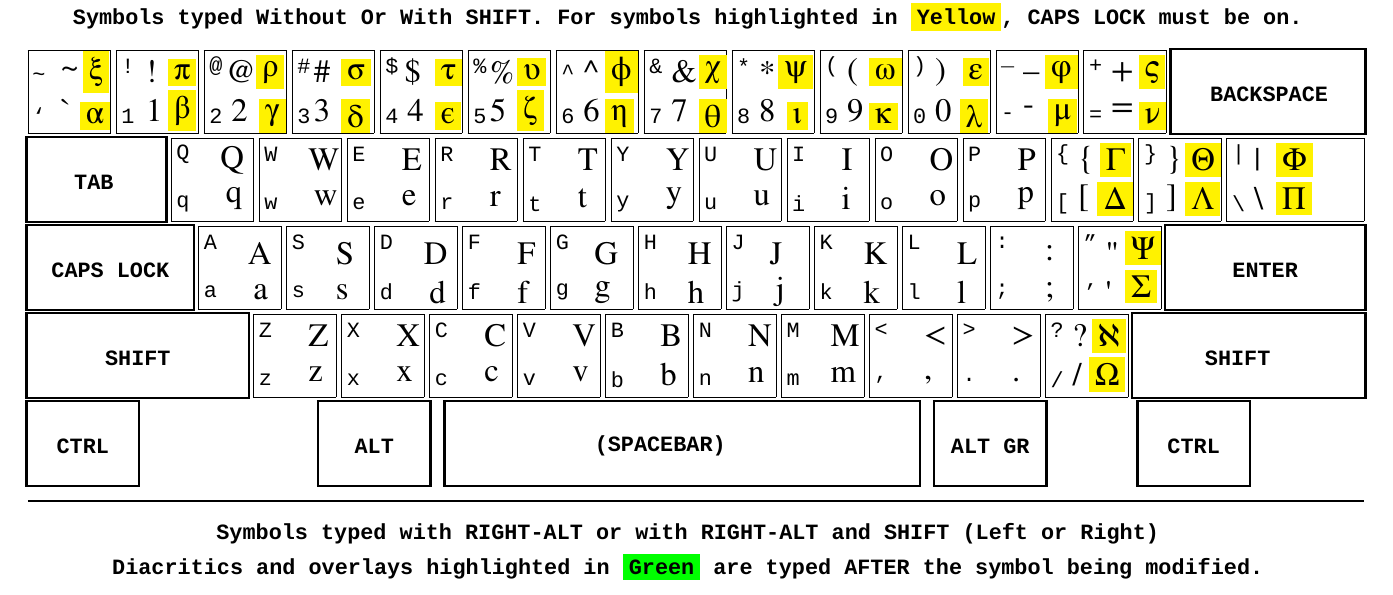
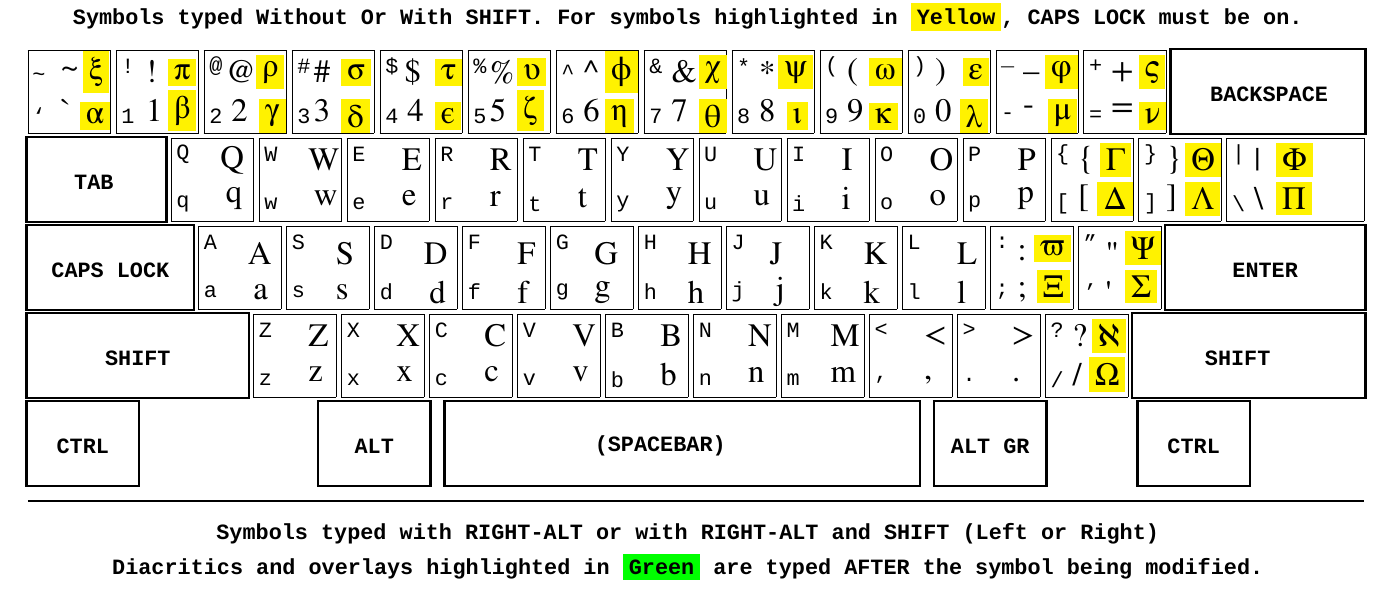
Before and after one commit to KamalAbdali/PolymathKeyboardWin, a LaTeX document (src/US-PolymathKeyboardWinLnx.tex): part of the page, cut so that both start at the same text. Compiled offline with XeLaTeX; a missing font is replaced by an installed copy or a similar font.

Commit message:
modified output of semicolon key

```diff
--- a/src/US-PolymathKeyboardWinLnx.tex
+++ b/src/US-PolymathKeyboardWinLnx.tex
@@ -473,12 +473,12 @@ CAPS LOCK must be on.}}}
 \put(169,142){\makebox(0,0)[l]{L}}
 \put(169,135){\makebox(0,0)[l]{l}}
 
-\put(185,142){\makebox(0,0)[l]{\symbol{"003A}}} % colon
-\put(185,135){\makebox(0,0)[l]{\symbol{"003B}}} % semicolon
-%\put(180,142){\makebox(0,0)[l]{\symbol{"003A}}} % colon
-%\put(180,135){\makebox(0,0)[l]{\symbol{"003B}}} % semicolon
-%\put(184,142){\makebox(0,0)[l]{\colorbox{yellow}{\symbol{"03A8}}}} %  capital psi
-%\put(184,135){\makebox(0,0)[l]{\colorbox{cyan}{\symbol{"0398}}}} %  capital theta
+%\put(185,142){\makebox(0,0)[l]{\symbol{"003A}}} % colon
+%\put(185,135){\makebox(0,0)[l]{\symbol{"003B}}} % semicolon
+\put(180,142){\makebox(0,0)[l]{\symbol{"003A}}} % colon
+\put(180,135){\makebox(0,0)[l]{\symbol{"003B}}} % semicolon
+\put(183,143){\makebox(0,0)[l]{\colorbox{yellow}{\symbol{"03D6}}}} %  varpi or pomega
+\put(183.5,136){\makebox(0,0)[l]{\colorbox{yellow}{\symbol{"039E}}}} %  capital xi
 
 %\put(201,142){\makebox(0,0)[l]{\symbol{"0022}}} % (double) quotation
 %\put(201,135){\makebox(0,0)[l]{\symbol{"0027}}} % apostrophe
```
Also changed, not shown: distrib/US-PolymathKeyboardWinLnx.pdf, distrib/readme-win.txt, 8 other files.
